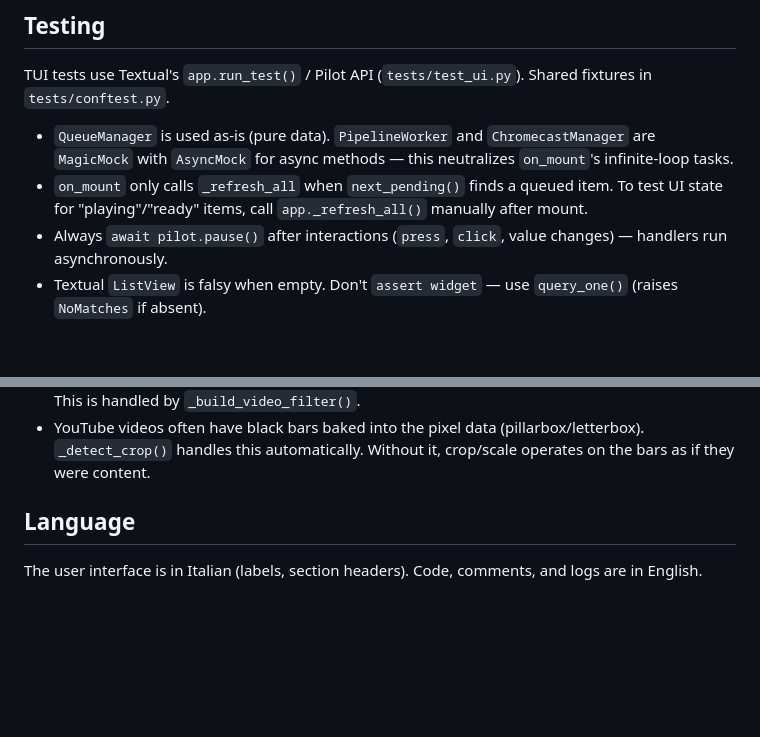
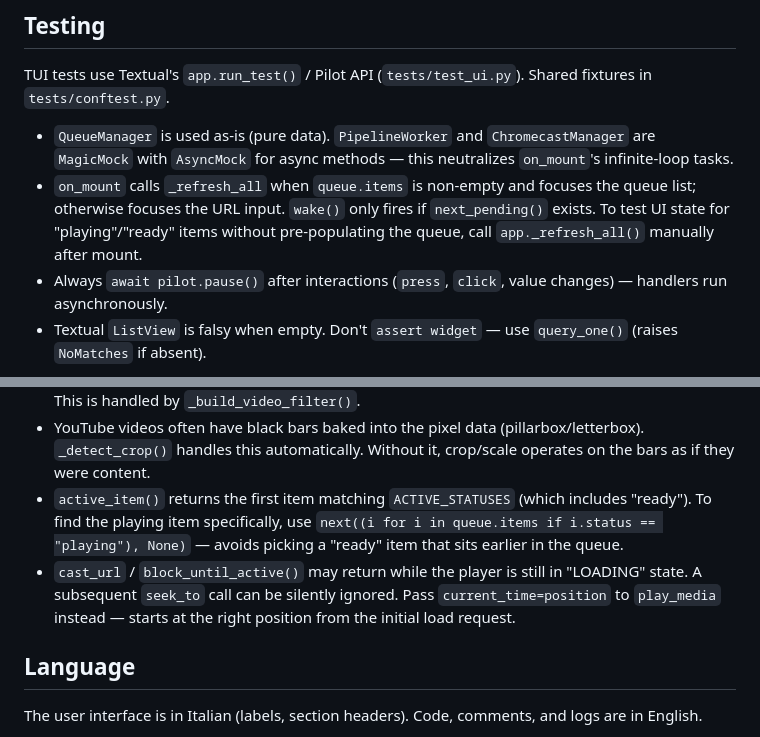
Before and after one commit to flocca/crt-player, a Markdown page: CLAUDE.md, 2 parts joined by grey strips. Rendered like a GitHub page; blank space fills up the shorter version.

```diff
--- a/CLAUDE.md
+++ b/CLAUDE.md
@@ -47,7 +47,7 @@ Scan for Chromecasts: `python -c "import pychromecast, time; ccs, b = pychromeca
 
 TUI tests use Textual's `app.run_test()` / Pilot API (`tests/test_ui.py`). Shared fixtures in `tests/conftest.py`.
 - `QueueManager` is used as-is (pure data). `PipelineWorker` and `ChromecastManager` are `MagicMock` with `AsyncMock` for async methods — this neutralizes `on_mount`'s infinite-loop tasks.
-- `on_mount` only calls `_refresh_all` when `next_pending()` finds a queued item. To test UI state for "playing"/"ready" items, call `app._refresh_all()` manually after mount.
+- `on_mount` calls `_refresh_all` when `queue.items` is non-empty and focuses the queue list; otherwise focuses the URL input. `wake()` only fires if `next_pending()` exists. To test UI state for "playing"/"ready" items without pre-populating the queue, call `app._refresh_all()` manually after mount.
 - Always `await pilot.pause()` after interactions (`press`, `click`, value changes) — handlers run asynchronously.
 - Textual `ListView` is falsy when empty. Don't `assert widget` — use `query_one()` (raises `NoMatches` if absent).
 
@@ -67,6 +67,8 @@ TUI tests use Textual's `app.run_test()` / Pilot API (`tests/test_ui.py`). Share
 - Textual `Static.render()` text is not clickable. Any interactive element (button) must be a real `Button` widget inside `compose()`. Events bubble up to the `App` via `on_button_pressed`.
 - Chromecast always outputs a 16:9 signal. Sending a 4:3 file results in pillarboxing. Encode to 16:9 (1024x576) with stretched 4:3 content so the user's HW squeeze restores correct proportions. This is handled by `_build_video_filter()`.
 - YouTube videos often have black bars baked into the pixel data (pillarbox/letterbox). `_detect_crop()` handles this automatically. Without it, crop/scale operates on the bars as if they were content.
+- `active_item()` returns the first item matching `ACTIVE_STATUSES` (which includes "ready"). To find the playing item specifically, use `next((i for i in queue.items if i.status == "playing"), None)` — avoids picking a "ready" item that sits earlier in the queue.
+- `cast_url` / `block_until_active()` may return while the player is still in "LOADING" state. A subsequent `seek_to` call can be silently ignored. Pass `current_time=position` to `play_media` instead — starts at the right position from the initial load request.
 
 ## Language
 
```
